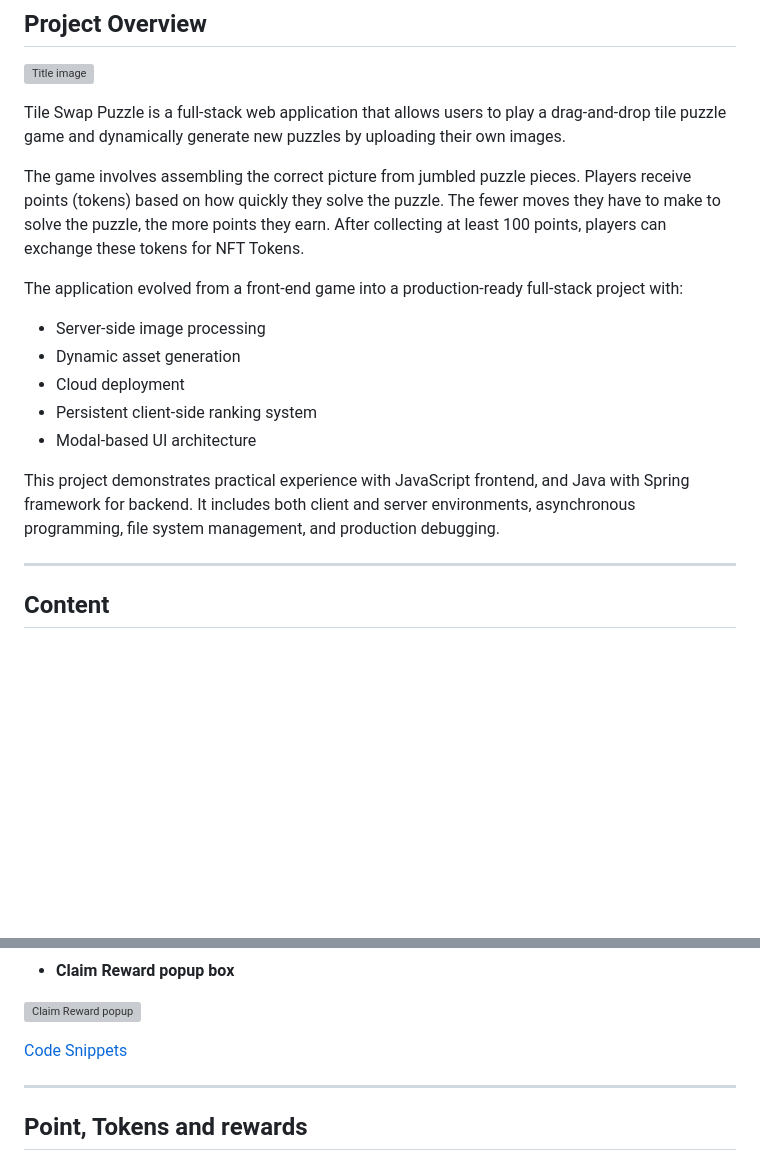
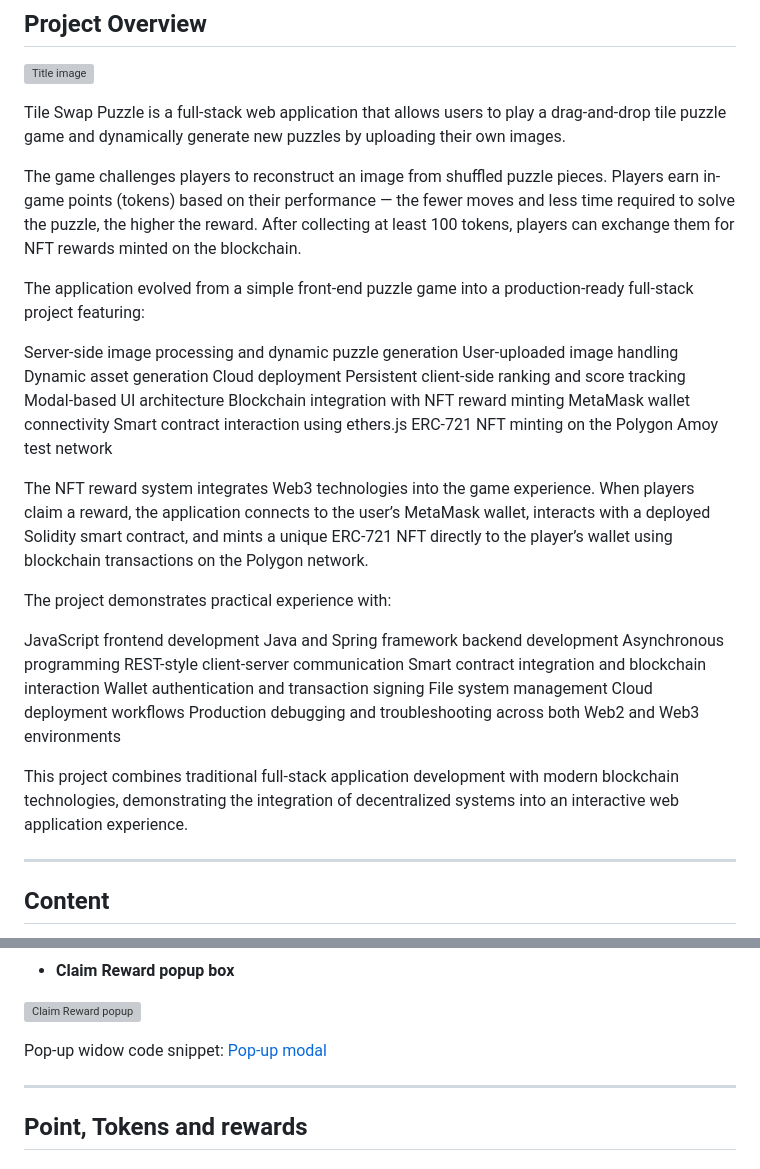
Before and after one commit to TomaszWoloszyn983/swap-puzzle-game, a Markdown page: readme.md, 2 parts joined by grey strips. GitHub-like rendering; blank space fills up the shorter version; grey boxes are pictures that could not be loaded.

Commit message:
Opdate Project Overview in readme file

```diff
--- a/readme.md
+++ b/readme.md
@@ -10,16 +10,36 @@ Link to the Swap Puzzle Game v2 [Here](https://swap-puzzle-game-2.onrender.com)
 
 Tile Swap Puzzle is a full-stack web application that allows users to play a drag-and-drop tile puzzle game and dynamically generate new puzzles by uploading their own images.
 
-The game involves assembling the correct picture from jumbled puzzle pieces. Players receive points (tokens) based on how quickly they solve the puzzle. The fewer moves they have to make to solve the puzzle, the more points they earn. After collecting at least 100 points, players can exchange these tokens for NFT Tokens.
+The game challenges players to reconstruct an image from shuffled puzzle pieces. Players earn in-game points (tokens) based on their performance — the fewer moves and less time required to solve the puzzle, the higher the reward. After collecting at least 100 tokens, players can exchange them for NFT rewards minted on the blockchain.
 
-The application evolved from a front-end game into a production-ready full-stack project with:
-- Server-side image processing
-- Dynamic asset generation
-- Cloud deployment
-- Persistent client-side ranking system
-- Modal-based UI architecture
+The application evolved from a simple front-end puzzle game into a production-ready full-stack project featuring:
 
-This project demonstrates practical experience with JavaScript frontend, and Java with Spring framework for backend. It includes both client and server environments, asynchronous programming, file system management, and production debugging.
+Server-side image processing and dynamic puzzle generation
+User-uploaded image handling
+Dynamic asset generation
+Cloud deployment
+Persistent client-side ranking and score tracking
+Modal-based UI architecture
+Blockchain integration with NFT reward minting
+MetaMask wallet connectivity
+Smart contract interaction using ethers.js
+ERC-721 NFT minting on the Polygon Amoy test network
+
+The NFT reward system integrates Web3 technologies into the game experience. When players claim a reward, the application connects to the user’s MetaMask wallet, interacts with a deployed Solidity smart contract, and mints a unique ERC-721 NFT directly to the player’s wallet using blockchain transactions on the Polygon network.
+
+The project demonstrates practical experience with:
+
+JavaScript frontend development
+Java and Spring framework backend development
+Asynchronous programming
+REST-style client-server communication
+Smart contract integration and blockchain interaction
+Wallet authentication and transaction signing
+File system management
+Cloud deployment workflows
+Production debugging and troubleshooting across both Web2 and Web3 environments
+
+This project combines traditional full-stack application development with modern blockchain technologies, demonstrating the integration of decentralized systems into an interactive web application experience.
 
 ---
 
@@ -152,7 +193,7 @@ The image is processed server-side and dynamically loaded into the game board.
 
 ![Claim Reward popup](documentation/images/claim_reward_popup.png)
 
-[Code Snippets](codesnippets.md#get-reward-popup-box)
+Pop-up widow code snippet: [Pop-up modal](codesnippets.md#get-reward-popup-box)
 
 ---
 
```
Also changed, not shown: other parts of readme.md (+29 -8 lines).
